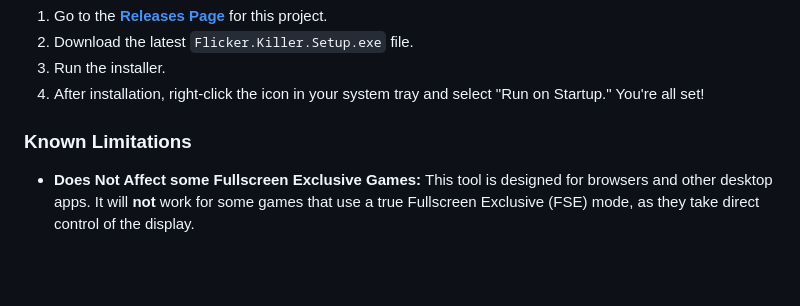
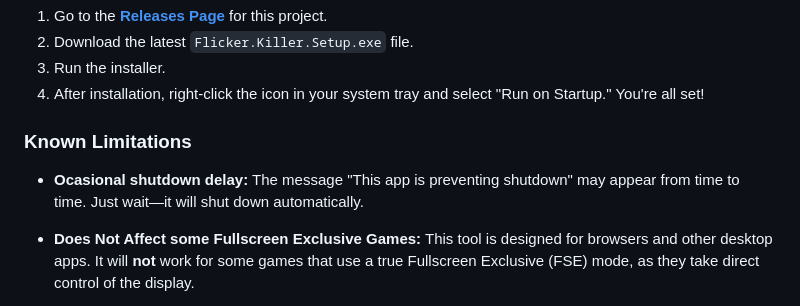
Before and after one commit to Andrematomer/flicker-killer, a Markdown page: README.md, the part around the change. GitHub-like rendering; blank space fills up the shorter version.

```diff
--- a/README.md
+++ b/README.md
@@ -55,6 +55,8 @@ If you're seeing a brief flash, flicker, or visual artifact when UI elements app
 
   ### Known Limitations
 
+  *   **Ocasional shutdown delay:**  The message "This app is preventing shutdown" may appear from time to time. Just wait—it will shut down automatically.
+
   *   **Does Not Affect some Fullscreen Exclusive Games:** This tool is designed for browsers and other desktop apps. It will **not** work for some games that use a true Fullscreen Exclusive (FSE) mode, as they take direct control of the display.
 
   *   **App Restart Required After FSE Gaming and windows lock screen:** After closing a game that uses FSE mode or after going into lock screen (`Win + L`), Windows may not correctly restore Flicker Killer's "always on top" property. If the browser flicker returns, simply **restart Flicker Killer** (right-click its tray icon > Quit, then launch it again) to restore its function.
```
